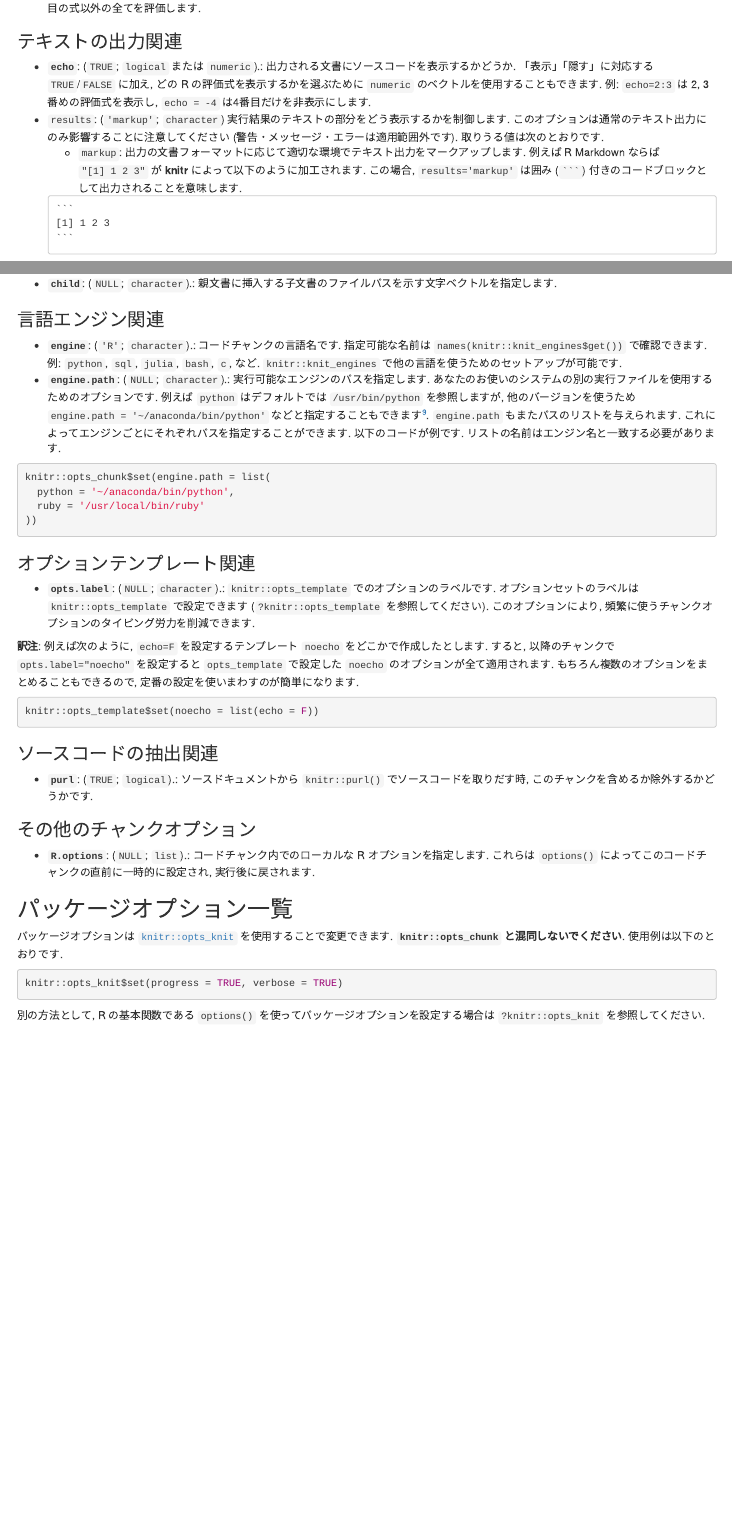
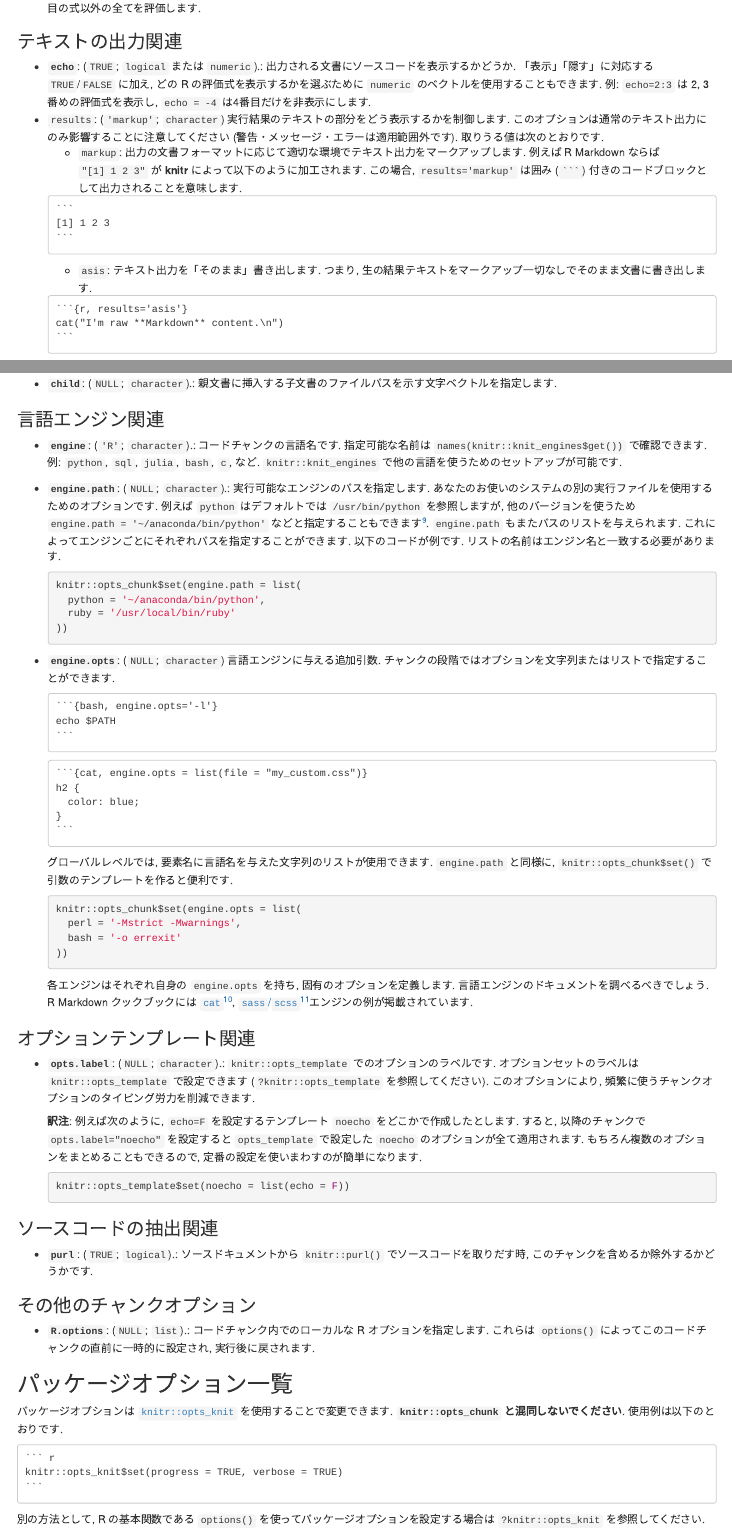
Before and after one commit to Gedevan-Aleksizde/knitr-doc-ja, an R Markdown document (source/01-options.Rmd): the page in a window 1100 px wide, from 1020 px down, and a second part further down, joined at a grey line. Rendered offline with R 4.5, knitr and Pandoc, with nearby package versions; drawn as R Markdown's standard HTML page in place of the format the file asks for.

Commit message:
fix indentation/add missing options

`````diff
--- a/source/01-options.Rmd
+++ b/source/01-options.Rmd
@@ -71,7 +71,15 @@ knitr::opts_chunk$set(
 
 -   **`echo`**: (`TRUE`; `logical` または `numeric`).: 出力される文書にソースコードを表示するかどうか. 「表示」「隠す」に対応する `TRUE`/`FALSE` に加え, どの R の評価式を表示するかを選ぶために `numeric` のベクトルを使用することもできます. 例: `echo=2:3` は 2, 3番めの評価式を表示し,  `echo = -4` は4番目だけを非表示にします.
 - `results`: (`'markup'`; `character`) 実行結果のテキストの部分をどう表示するかを制御します. このオプションは通常のテキスト出力にのみ影響することに注意してください (警告・メッセージ・エラーは適用範囲外です). 取りうる値は次のとおりです.
-  - `markup`: 出力の文書フォーマットに応じて適切な環境でテキスト出力をマークアップします. 例えば R Markdown ならば `"[1] 1 2 3"` が **knitr** によって以下のように加工されます. この場合, `results='markup'` は囲み (```` ``` ````) 付きのコードブロックとして出力されることを意味します.
-  ````
-  ```
-  [1] 1 2 3
+    - `markup`: 出力の文書フォーマットに応じて適切な環境でテキスト出力をマークアップします. 例えば R Markdown ならば `"[1] 1 2 3"` が **knitr** によって以下のように加工されます. この場合, `results='markup'` は囲み (```` ``` ````) 付きのコードブロックとして出力されることを意味します.
+
+    ````
+    ```
+    [1] 1 2 3
+    ```
+    ````
+    - `asis`: テキスト出力を「そのまま」書き出します. つまり, 生の結果テキストをマークアップ一切なしでそのまま文書に書き出します.
+
+    ````
+    ```{r, results='asis'}`r ''`
+    cat("I'm raw **Markdown** content.\n")
@@ -216,23 +224,49 @@ for(i in 1:10) {
 - **`engine`**: (`'R'`; `character`).: コードチャンクの言語名です. 指定可能な名前は `names(knitr::knit_engines$get())` で確認できます. 例: `python`, `sql`, `julia`, `bash`, `c`, など. `knitr::knit_engines` で他の言語を使うためのセットアップが可能です.
 - **`engine.path`**: (`NULL`; `character`).: 実行可能なエンジンのパスを指定します. あなたのお使いのシステムの別の実行ファイルを使用するためのオプションです. 例えば `python` はデフォルトでは `/usr/bin/python` を参照しますが, 他のバージョンを使うため `engine.path = '~/anaconda/bin/python'` などと指定することもできます^[訳注: R Markdown の場合, Python のバージョンは `reticulate` パッケージでも制御できます. むしろそちらをつかったほうが便利だと思われます.]. `engine.path` もまたパスのリストを与えられます. これによってエンジンごとにそれぞれパスを指定することができます. 以下のコードが例です. リストの名前はエンジン名と一致する必要があります.
 
-```{r set-engine-path-example, eval=F}
-knitr::opts_chunk$set(engine.path = list(
-  python = '~/anaconda/bin/python',
-  ruby = '/usr/local/bin/ruby'
-))
-```
+    ```{r set-engine-path-example, eval=F}
+    knitr::opts_chunk$set(engine.path = list(
+      python = '~/anaconda/bin/python',
+      ruby = '/usr/local/bin/ruby'
+    ))
+    ```
 
+- **`engine.opts`**: (`NULL`; `character`) 言語エンジンに与える追加引数. チャンクの段階ではオプションを文字列またはリストで指定することができます.
+
+    ````
+    ```{bash, engine.opts='-l'}`r ''`
+    echo $PATH
+    ```
+    ````
+
+    ````
+    ```{cat, engine.opts = list(file = "my_custom.css")}`r ''`
+    h2 {
+      color: blue;
+    }
+    ```
+    ````
+
+    グローバルレベルでは, 要素名に言語名を与えた文字列のリストが使用できます. `engine.path` と同様に, `knitr::opts_chunk$set()` で引数のテンプレートを作ると便利です.
+
+    ```{r eval=F}
+    knitr::opts_chunk$set(engine.opts = list(
+      perl = '-Mstrict -Mwarnings',
+      bash = '-o errexit'
+    ))
+    ```
+
+    各エンジンはそれぞれ自身の `engine.opts` を持ち, 固有のオプションを定義します. 言語エンジンのドキュメントを調べるべきでしょう. R Markdown クックブックには [`cat`](https://bookdown.org/yihui/rmarkdown-cookbook/eng-cat.html)^[翻訳版: https://gedevan-aleksizde.github.io/rmarkdown-cookbook/eng-cat.html], [`sass`/`scss`](https://bookdown.org/yihui/rmarkdown-cookbook/eng-sass.html)^[翻訳版: https://gedevan-aleksizde.github.io/rmarkdown-cookbook/eng-sass.html]エンジンの例が掲載されています.
 
 ### オプションテンプレート関連
 
 -   **`opts.label`**: (`NULL`; `character`).: `knitr::opts_template` でのオプションのラベルです. オプションセットのラベルは `knitr::opts_template` で設定できます (`?knitr::opts_template` を参照してください). このオプションにより, 頻繁に使うチャンクオプションのタイピング労力を削減できます.
 
-**訳注**: 例えば次のように, `echo=F` を設定するテンプレート `noecho` をどこかで作成したとします. すると, 以降のチャンクで `opts.label="noecho"` を設定すると `opts_template` で設定した `noecho` のオプションが全て適用されます. もちろん複数のオプションをまとめることもできるので, 定番の設定を使いまわすのが簡単になります.
+    **訳注**: 例えば次のように, `echo=F` を設定するテンプレート `noecho` をどこかで作成したとします. すると, 以降のチャンクで `opts.label="noecho"` を設定すると `opts_template` で設定した `noecho` のオプションが全て適用されます. もちろん複数のオプションをまとめることもできるので, 定番の設定を使いまわすのが簡単になります.
 
-```{r, template-example, eval=F}
-knitr::opts_template$set(noecho = list(echo = F))
-```
+    ```{r, template-example, eval=F}
+    knitr::opts_template$set(noecho = list(echo = F))
+    ```
 
 ### ソースコードの抽出関連
 
`````
Also changed, not shown: source/01-options.Rmd (60 more changed lines).
